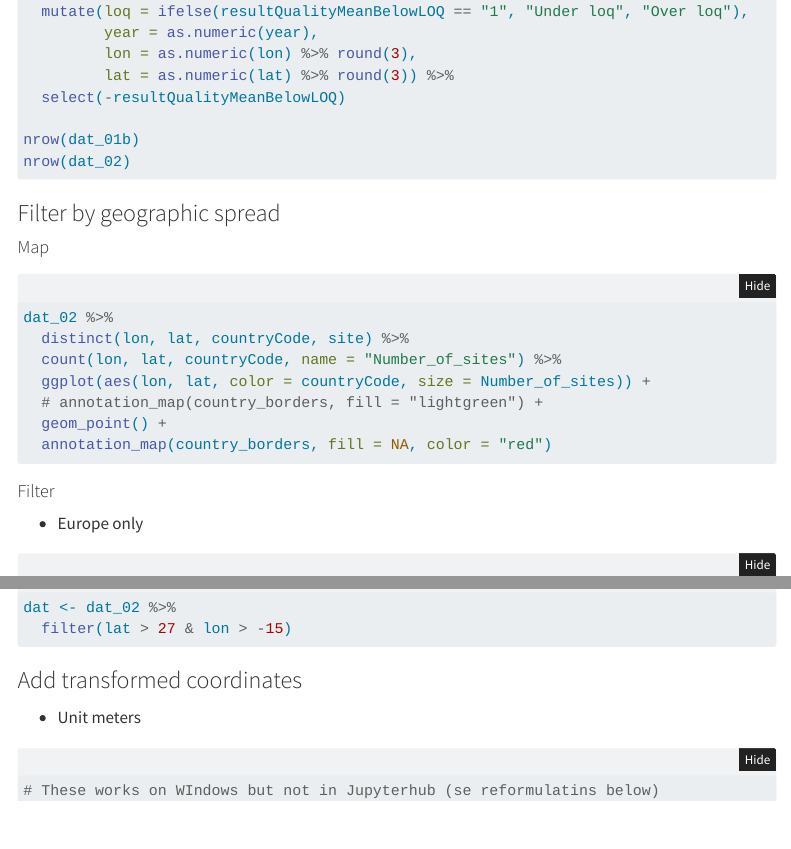
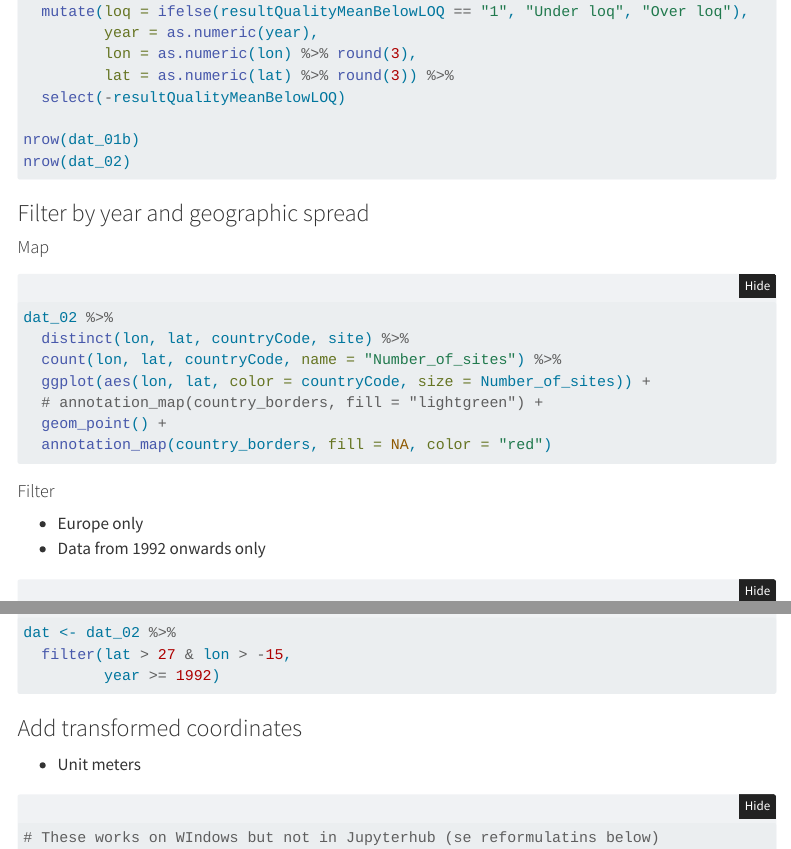
Before and after one commit to DagHjermann/etc-indicator, a Quarto document (101_gam_data.qmd): the page in a window 1100 px wide, from 4520 px down, and a second part further down, joined at a grey line. Rendered offline with R 4.5, knitr and Pandoc in place of Quarto, with nearby package versions; the code chunks are not run, so their results and figures are left out; folded parts are opened; menus at the side of the page are left out.

Commit message:
Scr. 101, add filter by year (from 1992 onwards)

````diff
--- a/101_gam_data.qmd
+++ b/101_gam_data.qmd
@@ -257,7 +257,7 @@ nrow(dat_02)
 
 ```
 
-### Filter by geographic spread
+### Filter by year and geographic spread
 
 #### Map
 
@@ -275,12 +275,14 @@ dat_02 %>%
 
 #### Filter
 
--   Europe only
+- Europe only
+- Data from 1992 onwards only
 
 ```{r}
 
 dat <- dat_02 %>%
-  filter(lat > 27 & lon > -15)
+  filter(lat > 27 & lon > -15,
+         year >= 1992)
 
 ```
 
````
